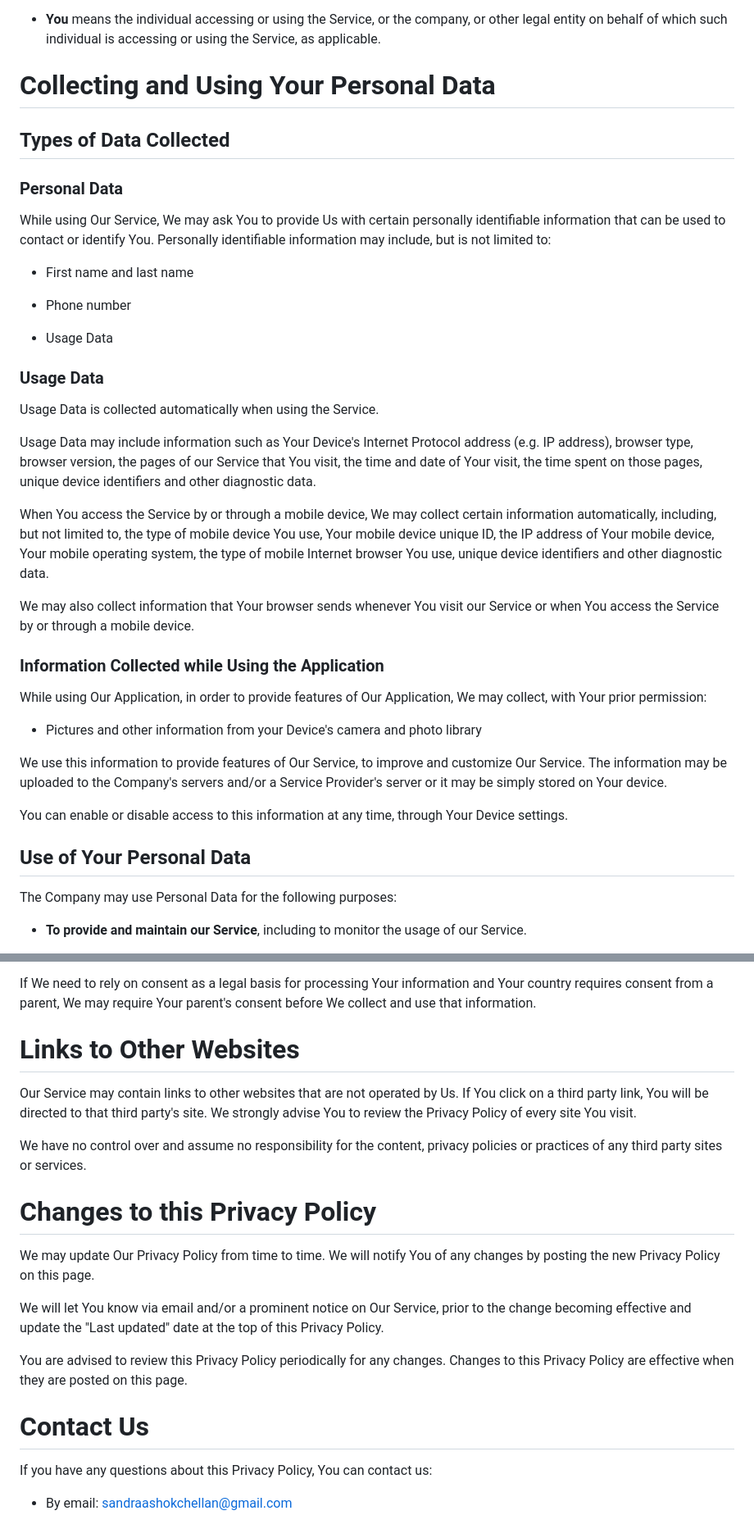
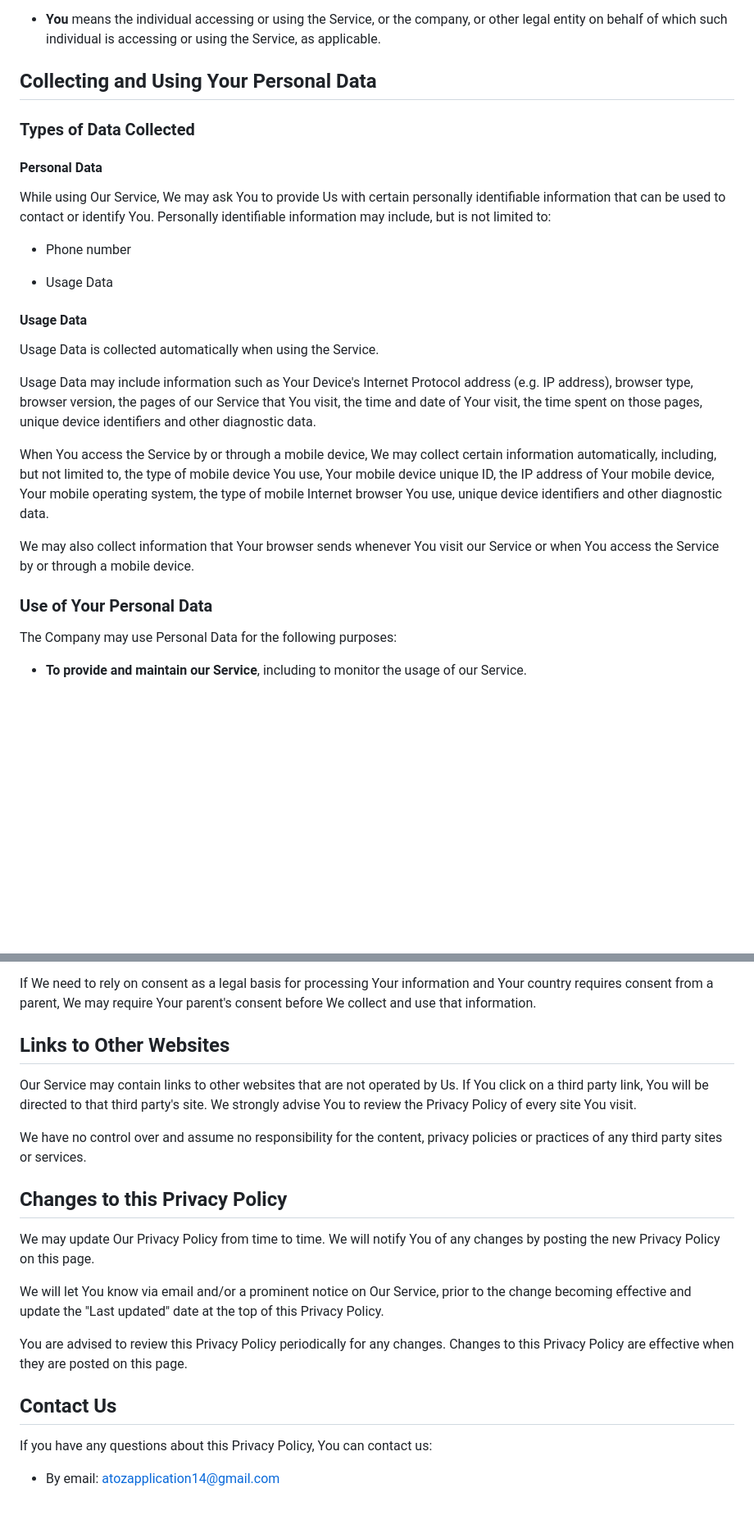
Before and after one commit to SandraAsok/castingcallapp, a Markdown page: assets/privacypolicy.md, 2 parts joined by grey strips. Shown: that part at 82% size. Drawn GitHub-style; blank space fills up the shorter version.

```diff
--- a/assets/privacypolicy.md
+++ b/assets/privacypolicy.md
@@ -50,16 +50,16 @@ For the purposes of this Privacy Policy:
 
 
 
-# Collecting and Using Your Personal Data
+## Collecting and Using Your Personal Data
 
-## Types of Data Collected
+### Types of Data Collected
 
-### Personal Data
+#### Personal Data
 
 While using Our Service, We may ask You to provide Us with certain personally identifiable information that can be used to contact or identify You. Personally identifiable information may include, but is not limited to:
 
 
-- First name and last name
+
 - Phone number
 
 
@@ -68,7 +68,7 @@ While using Our Service, We may ask You to provide Us with certain personally id
 
 
 
-### Usage Data
+#### Usage Data
 
 Usage Data is collected automatically when using the Service.
 
@@ -82,23 +82,11 @@ We may also collect information that Your browser sends whenever You visit our S
 
 
 
-### Information Collected while Using the Application
-
-While using Our Application, in order to provide features of Our Application, We may collect, with Your prior permission:
-
-
-
-- Pictures and other information from your Device's camera and photo library
-
-We use this information to provide features of Our Service, to improve and customize Our Service. The information may be uploaded to the Company's servers and/or a Service Provider's server or it may be simply stored on Your device.
-
-You can enable or disable access to this information at any time, through Your Device settings.
 
 
 
 
-
-## Use of Your Personal Data
+### Use of Your Personal Data
 
 The Company may use Personal Data for the following purposes:
 
@@ -193,13 +181,13 @@ Our Service does not address anyone under the age of 13. We do not knowingly col
 If We need to rely on consent as a legal basis for processing Your information and Your country requires consent from a parent, We may require Your parent's consent before We collect and use that information.
 
 
-# Links to Other Websites
+## Links to Other Websites
 
 Our Service may contain links to other websites that are not operated by Us. If You click on a third party link, You will be directed to that third party's site. We strongly advise You to review the Privacy Policy of every site You visit.
 
 We have no control over and assume no responsibility for the content, privacy policies or practices of any third party sites or services.
 
-# Changes to this Privacy Policy
+## Changes to this Privacy Policy
 
 We may update Our Privacy Policy from time to time. We will notify You of any changes by posting the new Privacy Policy on this page.
 
@@ -207,9 +195,9 @@ We will let You know via email and/or a prominent notice on Our Service, prior t
 
 You are advised to review this Privacy Policy periodically for any changes. Changes to this Privacy Policy are effective when they are posted on this page.
 
-# Contact Us
+## Contact Us
 
 If you have any questions about this Privacy Policy, You can contact us:
 
 
-- By email: sandraashokchellan@gmail.com
+- By email: atozapplication14@gmail.com
```
Also changed, not shown: other parts of assets/privacypolicy.md (+13 -13 lines), assets/termsandconditions.md (+21 -21 lines).
